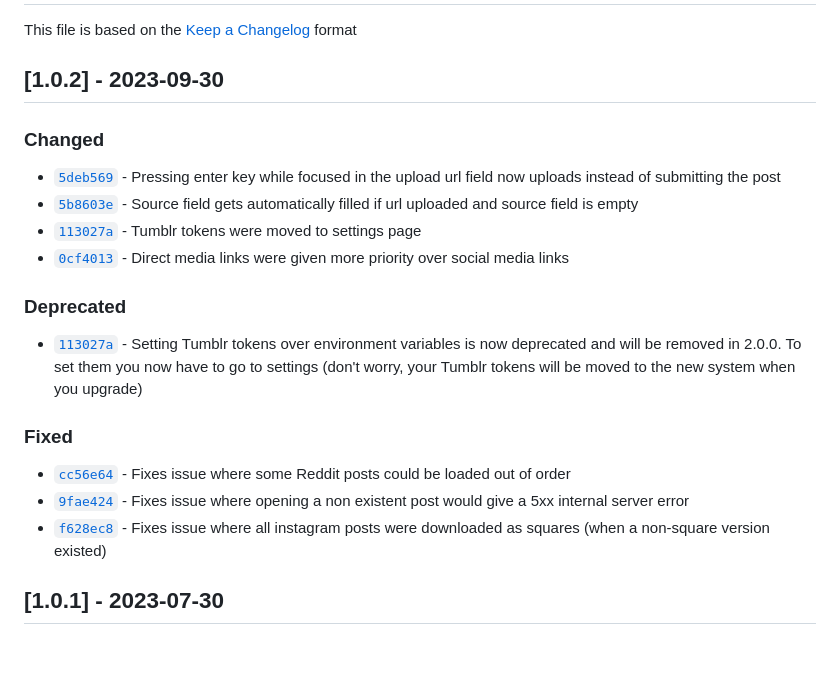
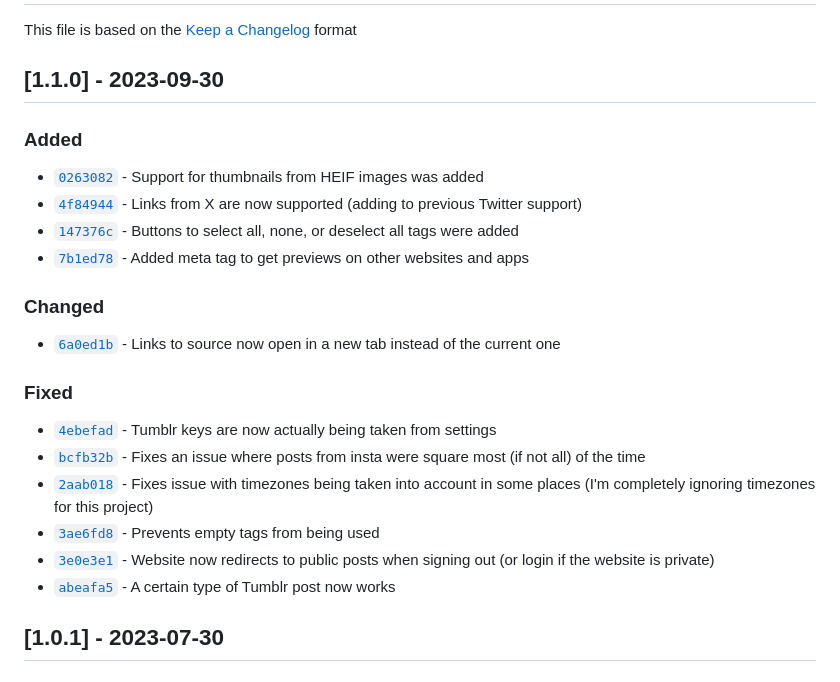
Before and after one commit to LexNastin/art-downloader, a Markdown page: CHANGELOG.md, the part around the change. Drawn GitHub-style; blank space fills up the shorter version.

Commit message:
update changelog

```diff
--- a/CHANGELOG.md
+++ b/CHANGELOG.md
@@ -2,24 +2,27 @@
 
 This file is based on the [Keep a Changelog](https://keepachangelog.com/en/1.0.0/) format
 
-## [1.0.2] - 2023-09-30
+## [1.1.0] - 2023-09-30
+
+### Added
+
+- [`0263082`](https://github.com/ArchGryphon9362/art-downloader/commit/026308204b272bc0668eb386d71cfe7e930140a3) - Support for thumbnails from HEIF images was added
+- [`4f84944`](https://github.com/ArchGryphon9362/art-downloader/commit/4f84944ba1287fd745c908b7f6fbcda29ff3583f) - Links from X are now supported (adding to previous Twitter support)
+- [`147376c`](https://github.com/ArchGryphon9362/art-downloader/commit/147376cd12352cc4cd3096f0f038d404cfcb6e20) - Buttons to select all, none, or deselect all tags were added
+- [`7b1ed78`](https://github.com/ArchGryphon9362/art-downloader/commit/7b1ed785d5bdfdcab2cc28515d9bc21522e74bc3) - Added meta tag to get previews on other websites and apps
 
 ### Changed
 
-- [`5deb569`](https://github.com/ArchGryphon9362/art-downloader/commit/5deb569fb9d5b12eb11d55701814bd04922eaaab) - Pressing enter key while focused in the upload url field now uploads instead of submitting the post
-- [`5b8603e`](https://github.com/ArchGryphon9362/art-downloader/commit/5b8603ee4d62004a787fed71e8e8d6d449d47985) - Source field gets automatically filled if url uploaded and source field is empty
-- [`113027a`](https://github.com/ArchGryphon9362/art-downloader/commit/113027a0f51409d76b09b730fceb09ebee4575ef) - Tumblr tokens were moved to settings page
-- [`0cf4013`](https://github.com/ArchGryphon9362/art-downloader/commit/0cf40131bd75c45ff9c038d4c4ed4fd2fd07dffb) - Direct media links were given more priority over social media links
-
-### Deprecated
-
-- [`113027a`](https://github.com/ArchGryphon9362/art-downloader/commit/113027a0f51409d76b09b730fceb09ebee4575ef) - Setting Tumblr tokens over environment variables is now deprecated and will be removed in 2.0.0. To set them you now have to go to settings (don't worry, your Tumblr tokens will be moved to the new system when you upgrade)
+- [`6a0ed1b`](https://github.com/ArchGryphon9362/art-downloader/commit/6a0ed1b9131b23bd99702cf7ea1e86877468cdc1) - Links to source now open in a new tab instead of the current one
 
 ### Fixed
 
-- [`cc56e64`](https://github.com/ArchGryphon9362/art-downloader/commit/cc56e64b57d790bfd39d5df1ee7ec8874aac4d89) - Fixes issue where some Reddit posts could be loaded out of order
-- [`9fae424`](https://github.com/ArchGryphon9362/art-downloader/commit/9fae424353bc475fd7a302f3564e1f1b36809a94) - Fixes issue where opening a non existent post would give a 5xx internal server error
-- [`f628ec8`](https://github.com/ArchGryphon9362/art-downloader/commit/f628ec856e4d184e12be1c65a7f07189d9e26d7e) - Fixes issue where all instagram posts were downloaded as squares (when a non-square version existed)
+- [`4ebefad`](https://github.com/ArchGryphon9362/art-downloader/commit/4ebefad610ac3fdcff64a2db70ba5d9cde2ea00e) - Tumblr keys are now actually being taken from settings
+- [`bcfb32b`](https://github.com/ArchGryphon9362/art-downloader/commit/bcfb32bb34e71a7d80bd1e33d202ff0549ced646) - Fixes an issue where posts from insta were square most (if not all) of the time
+- [`2aab018`](https://github.com/ArchGryphon9362/art-downloader/commit/2aab0184ed3751b43b0bb9816d6a7ed2671f378b) - Fixes issue with timezones being taken into account in some places (I'm completely ignoring timezones for this project)
+- [`3ae6fd8`](https://github.com/ArchGryphon9362/art-downloader/commit/3ae6fd8de02f5440127f3b4f34d0acb79b5ea0a2) - Prevents empty tags from being used
+- [`3e0e3e1`](https://github.com/ArchGryphon9362/art-downloader/commit/3e0e3e17db2b9f671a9b89d6027b7f67651fdc2a) - Website now redirects to public posts when signing out (or login if the website is private)
+- [`abeafa5`](https://github.com/ArchGryphon9362/art-downloader/commit/abeafa53ff766c0813319e0e4ea4663f4a4eb284) - A certain type of Tumblr post now works
 
 ## [1.0.1] - 2023-07-30
 
```
